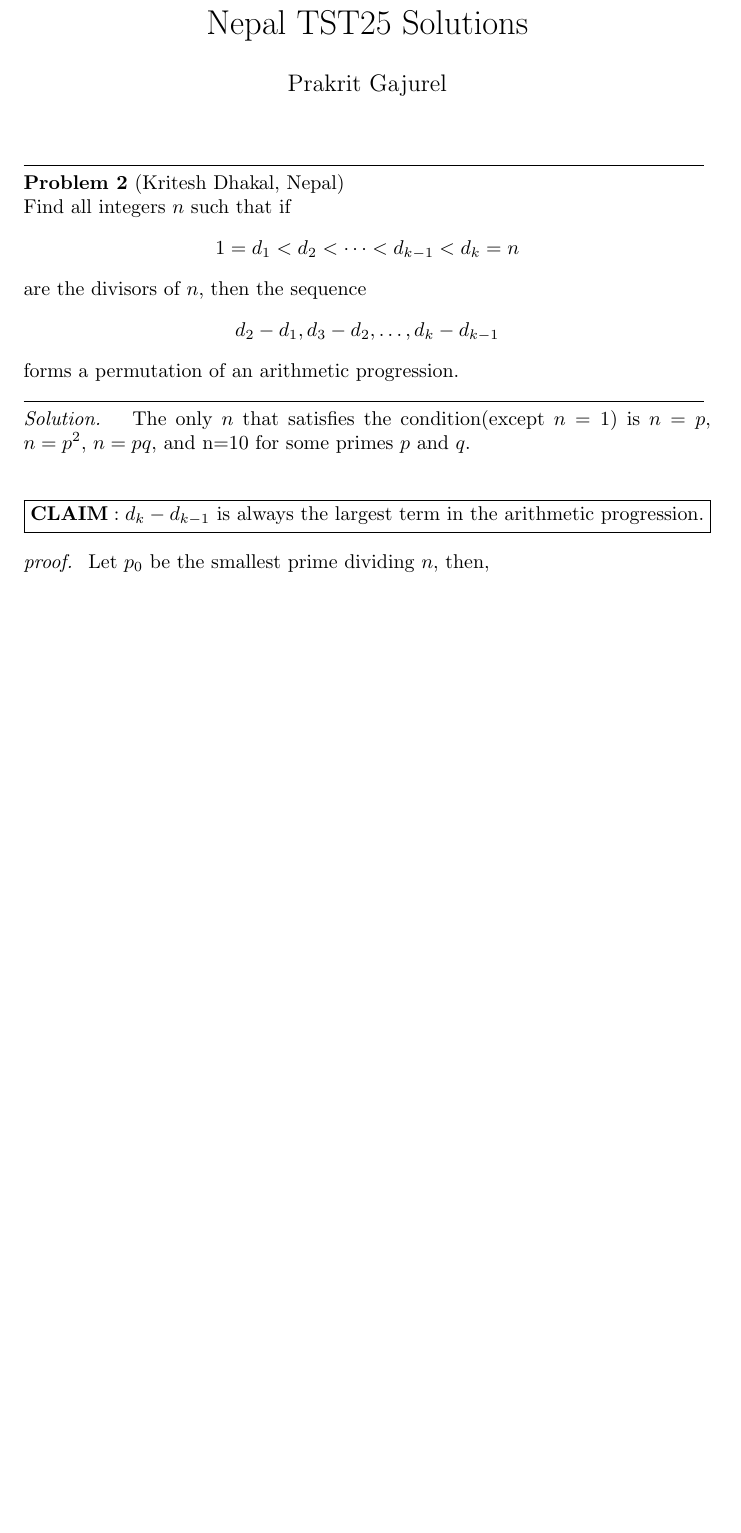
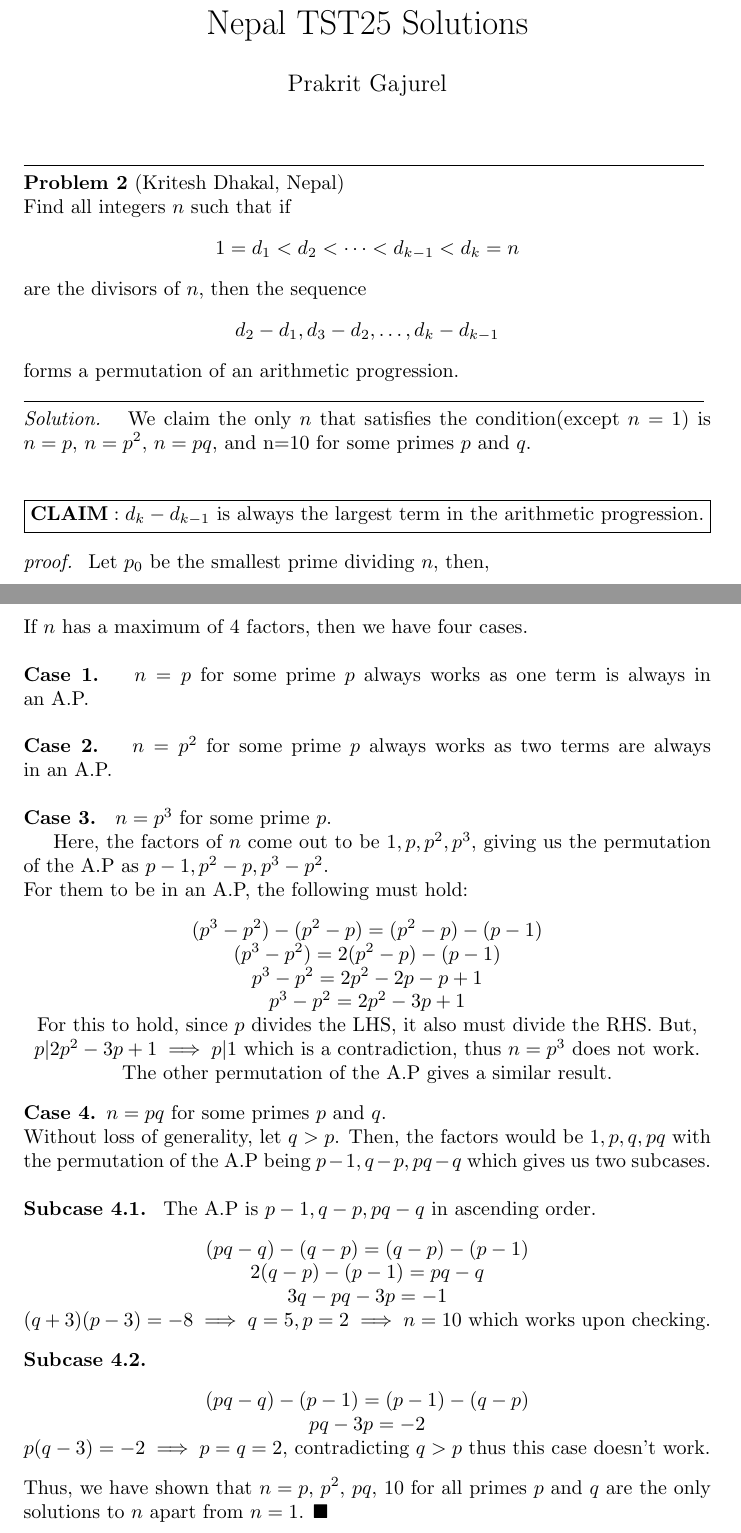
Before and after one commit to GodChungus/Math-Olympiads, a LaTeX document (Nepal TST25 Solutions.tex): part of the page before the commit and two parts of pages 1 and 2 of 2 after it, the two joined at a grey line, cut so that both start at the same text, the shorter picture padded with empty space. Compiled offline with pdfLaTeX.

Commit message:
Update Nepal TST25 Solutions.tex

```diff
--- a/Nepal TST25 Solutions.tex
+++ b/Nepal TST25 Solutions.tex
@@ -24,7 +24,7 @@ d_2-d_1, d_3-d_2, \dots, d_k-d_{k-1}
 \end{align*}
 forms a permutation of an arithmetic progression. \\
 \noindent\rule{12cm}{0.4pt} \\
-\noindent \textit{Solution. } The only $n$ that satisfies the condition(except $n=1$) is $n=p$, $n=p^2$, $n=pq$, and n=10 for some primes $p$ and $q$.
+\noindent \textit{Solution. } We claim the only $n$ that satisfies the condition(except $n=1$) is $n=p$, $n=p^2$, $n=pq$, and n=10 for some primes $p$ and $q$.
 \\ \\ \\
 $\boxed{\textbf{CLAIM}: d_k-d_{k-1} \text{ is always the largest term in the arithmetic progression.}}$ \\ \\
 $\textit{proof. }$ Let $p_0$ be the smallest prime dividing $n$, then,
@@ -47,5 +47,39 @@ Now, notice:
 \end{center}
 Giving us that $\frac{k-1}{4} < n-1$.
 However, if k=5, we get $n<n-1$ which is obviously a contradiction, and thus we get that no $k\ge5$ works. $\square$
-
+ \\ \\ \\
+ If $n$ has a maximum of 4 factors, then we have four cases.
+ \\ \\
+ \textbf{Case 1. } $n=p$ for some prime $p$ always works as one term is always in an A.P.
+ \\ \\
+ \textbf{Case 2. } $n=p^2$ for some prime $p$ always works as two terms are always in an A.P.
+ \\ \\
+ \textbf{Case 3. } $n=p^3$ for some prime $p$.
+ \\
+ \indent Here, the factors of $n$ come out to be $1, p, p^2, p^3$, giving us the permutation of the A.P as $p-1, p^2-p, p^3-p^2$.
+ \\ For them to be in an A.P, the following must hold:
+ \begin{center}
+    $(p^3-p^2) - (p^2-p) = (p^2-p) - (p-1)$ \\
+    $(p^3-p^2) = 2(p^2-p) - (p-1)$ \\
+    $p^3-p^2 = 2p^2-2p-p+1$ \\
+    $p^3-p^2=2p^2-3p+1$ \\
+    For this to hold, since $p$ divides the LHS, it also must divide the RHS. But, $p|2p^2-3p+1 \implies p|1$ which is a contradiction, thus $n=p^3$ does not work. The other permutation of the A.P gives a similar result.
+ \end{center}
+ $\textbf{Case 4. } n=pq$ for some primes $p$ and $q$.
+ \\
+ Without loss of generality, let $q>p$. Then, the factors would be $1, p, q, pq$ with the permutation of the A.P being $p-1, q-p, pq-q$ which gives us two subcases.
+ \\ \\ $\textbf{Subcase 4.1. }$ The A.P is $p-1, q-p, pq-q$ in ascending order.
+ \begin{center}
+    $(pq-q)-(q-p) = (q-p)-(p-1)$ \\
+    $2(q-p) - (p-1) = pq-q$ \\
+    $3q-pq-3p=-1$ \\
+    $(q+3)(p-3)=-8 \implies q=5, p=2 \implies n=10$ which works upon checking.
+ \end{center}
+ \indent $\textbf{Subcase 4.2.}$
+ \begin{center}
+    $(pq-q)-(p-1)=(p-1)-(q-p)$ \\
+    $pq-3p=-2$ \\
+    $p(q-3)=-2 \implies p=q=2$, contradicting $q>p$ thus this case doesn't work.
+ \end{center}
+ Thus, we have shown that $n=p$, $p^2$, $pq$, $10$ for all primes $p$ and $q$ are the only solutions to $n$ apart from $n=1$. $\blacksquare$
 \end{document}
```
